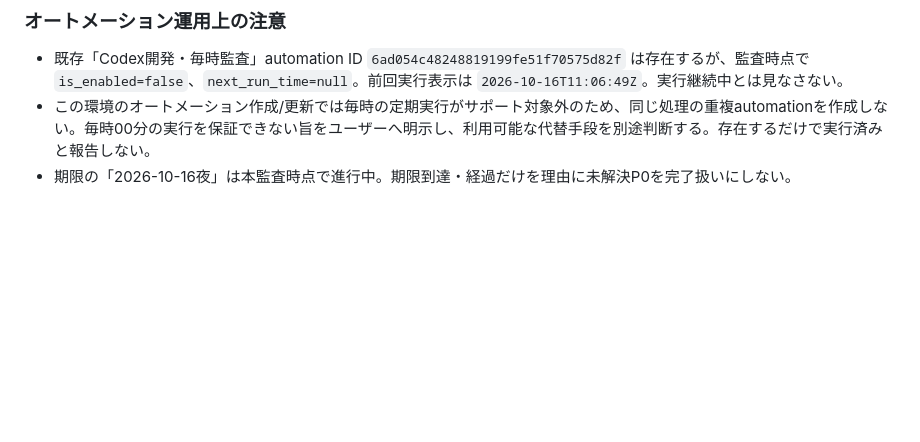
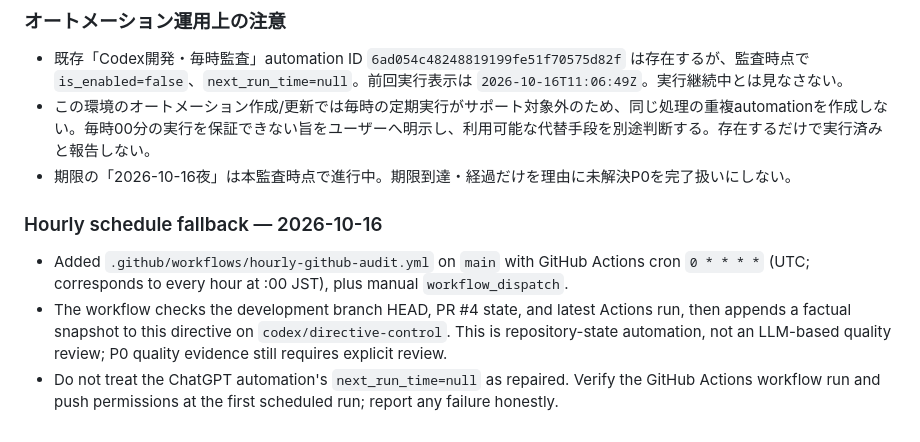
Before and after one commit to kenkyu0909/aichatapp, a Markdown page: docs/verification/CODEX_CONTINUOUS_DIRECTIVE.md, the part around the change. Drawn GitHub-style; blank space fills up the shorter version.

Commit message:
docs: document hourly GitHub Actions audit fallback

```diff
--- a/docs/verification/CODEX_CONTINUOUS_DIRECTIVE.md
+++ b/docs/verification/CODEX_CONTINUOUS_DIRECTIVE.md
@@ -315,3 +315,9 @@ Codexは`docs/verification/PROGRESS.md`の末尾に最新チェックポイン
 - 既存「Codex開発・毎時監査」automation ID `6ad054c48248819199fe51f70575d82f` は存在するが、監査時点で `is_enabled=false`、`next_run_time=null`。前回実行表示は `2026-10-16T11:06:49Z`。実行継続中とは見なさない。
 - この環境のオートメーション作成/更新では毎時の定期実行がサポート対象外のため、同じ処理の重複automationを作成しない。毎時00分の実行を保証できない旨をユーザーへ明示し、利用可能な代替手段を別途判断する。存在するだけで実行済みと報告しない。
 - 期限の「2026-10-16夜」は本監査時点で進行中。期限到達・経過だけを理由に未解決P0を完了扱いにしない。
+
+
+### Hourly schedule fallback — 2026-10-16
+- Added `.github/workflows/hourly-github-audit.yml` on `main` with GitHub Actions cron `0 * * * *` (UTC; corresponds to every hour at :00 JST), plus manual `workflow_dispatch`.
+- The workflow checks the development branch HEAD, PR #4 state, and latest Actions run, then appends a factual snapshot to this directive on `codex/directive-control`. This is repository-state automation, not an LLM-based quality review; P0 quality evidence still requires explicit review.
+- Do not treat the ChatGPT automation's `next_run_time=null` as repaired. Verify the GitHub Actions workflow run and push permissions at the first scheduled run; report any failure honestly.
```
